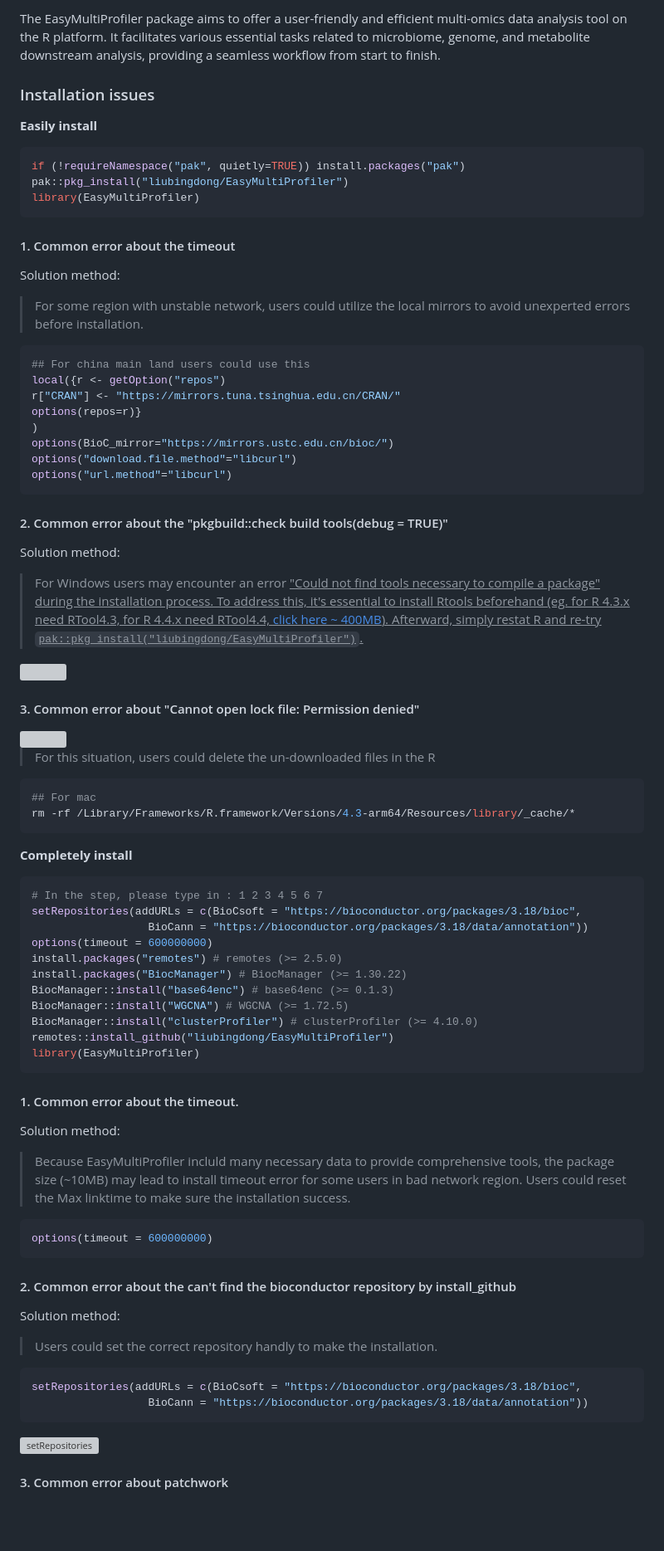
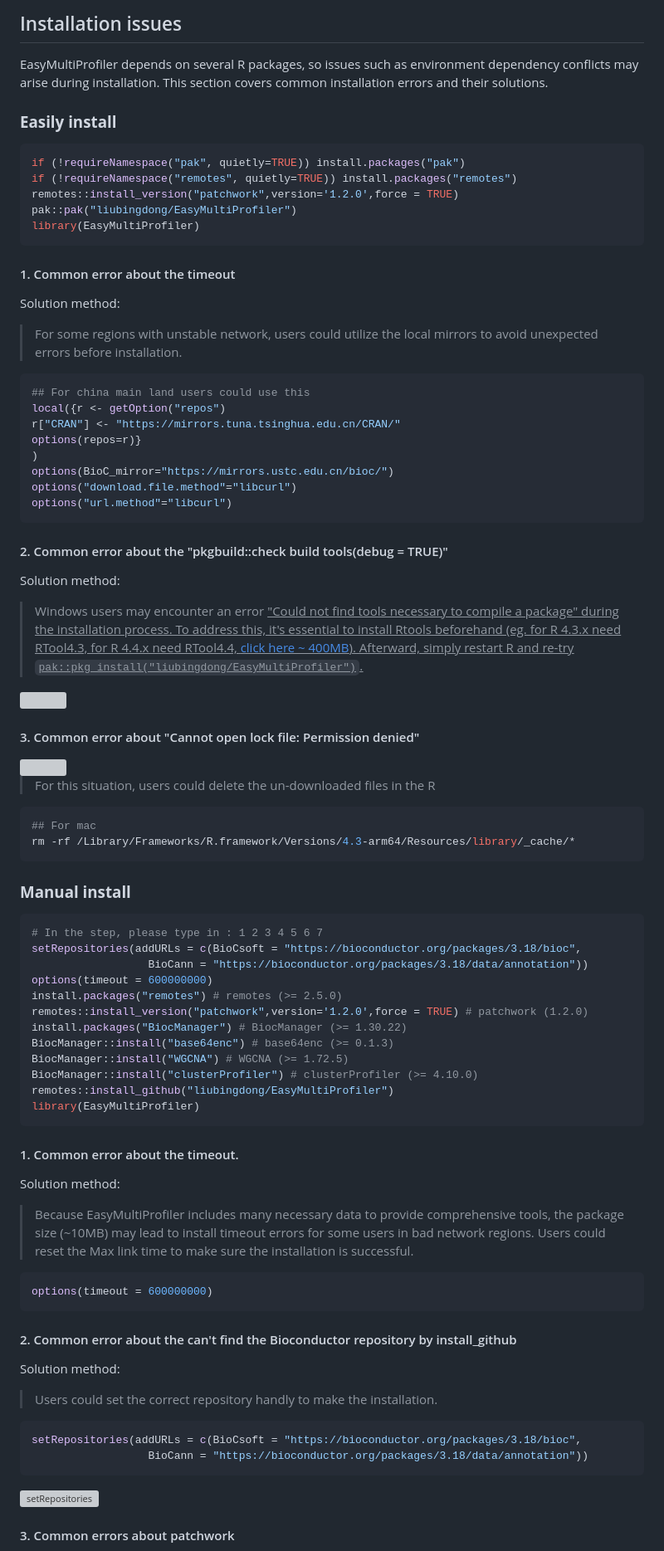
Before and after one commit to liubingdong/EasyMultiProfiler, a Markdown page: tutorial_related/Installation.md, the part around the change printed below. Shown: that part at 83% size. Drawn GitHub-style; blank space fills up the shorter version; grey boxes are pictures that could not be loaded.

Commit message:
add install info

````diff
--- a/tutorial_related/Installation.md
+++ b/tutorial_related/Installation.md
@@ -9,17 +3,22 @@
 
-The EasyMultiProfiler package aims to offer a user-friendly and efficient multi-omics data analysis tool on the R platform. It facilitates various essential tasks related to microbiome, genome, and metabolite downstream analysis, providing a seamless workflow from start to finish.
 
-### Installation issues
+## Installation issues
 
-**Easily install**
+
+EasyMultiProfiler depends on several R packages, so issues such as environment dependency conflicts may arise during installation. This section covers common installation errors and their solutions.
+
+### **Easily install**
+
 ```R
 if (!requireNamespace("pak", quietly=TRUE)) install.packages("pak")
-pak::pkg_install("liubingdong/EasyMultiProfiler")
+if (!requireNamespace("remotes", quietly=TRUE)) install.packages("remotes")
+remotes::install_version("patchwork",version='1.2.0',force = TRUE)
+pak::pak("liubingdong/EasyMultiProfiler")
 library(EasyMultiProfiler)
 ```
 #### 1. Common error about the timeout
 Solution method:
->For some region with unstable network, users could utilize the local mirrors to avoid unexperted errors before installation.
+>For some regions with unstable network, users could utilize the local mirrors to avoid unexpected errors before installation.
 ```R
 ## For china main land users could use this
 local({r <- getOption("repos")
@@ -30,11 +29,12 @@ options(BioC_mirror="https://mirrors.ustc.edu.cn/bioc/")
 options("download.file.method"="libcurl")
 options("url.method"="libcurl")
 ```
+
 #### 2. Common error about the "pkgbuild::check build tools(debug = TRUE)"
 
 Solution method:
 
->For Windows users may encounter an error <u>"Could not find tools necessary to compile a package"<u> during the installation process. To address this, it's essential to install Rtools beforehand (eg. for R 4.3.x need RTool4.3, for R 4.4.x need RTool4.4, [click here ~ 400MB](https://mirrors.tuna.tsinghua.edu.cn/CRAN/)). Afterward, simply restat R and re-try ```pak::pkg_install("liubingdong/EasyMultiProfiler")```.
+>Windows users may encounter an error <u>"Could not find tools necessary to compile a package"<u> during the installation process. To address this, it's essential to install Rtools beforehand (eg. for R 4.3.x need RTool4.3, for R 4.4.x need RTool4.4, [click here ~ 400MB](https://mirrors.tuna.tsinghua.edu.cn/CRAN/)). Afterward, simply restart R and re-try ```pak::pkg_install("liubingdong/EasyMultiProfiler")```.
 
 <img src="Installation_figs/rtool.jpg" height="300" width="750" />
 
@@ -48,13 +48,15 @@ Solution method:
 rm -rf /Library/Frameworks/R.framework/Versions/4.3-arm64/Resources/library/_cache/*
 ```
 
-**Completely install**
+###  **Manual install**
+
 ```R
 # In the step, please type in : 1 2 3 4 5 6 7
 setRepositories(addURLs = c(BioCsoft = "https://bioconductor.org/packages/3.18/bioc",
                   BioCann = "https://bioconductor.org/packages/3.18/data/annotation"))
 options(timeout = 600000000)
 install.packages("remotes") # remotes (>= 2.5.0)
+remotes::install_version("patchwork",version='1.2.0',force = TRUE) # patchwork (1.2.0)
 install.packages("BiocManager") # BiocManager (>= 1.30.22)
 BiocManager::install("base64enc") # base64enc (>= 0.1.3)
 BiocManager::install("WGCNA") # WGCNA (>= 1.72.5)
@@ -65,12 +67,12 @@ library(EasyMultiProfiler)
 #### 1. Common error about the timeout.
 
 Solution method:
->Because EasyMultiProfiler incluld many necessary data to provide comprehensive tools, the package size (~10MB) may lead to install timeout error for some users in bad network region. Users could reset the Max linktime to make sure the installation success.
+>Because EasyMultiProfiler includes many necessary data to provide comprehensive tools, the package size (~10MB) may lead to install timeout errors for some users in bad network regions. Users could reset the Max link time to make sure the installation is successful.
 ```R
 options(timeout = 600000000)
 ```
 
-#### 2. Common error about the can't find the bioconductor repository by install_github
+#### 2. Common error about the can't find the Bioconductor repository by install_github
 
 Solution method:
 
@@ -83,5 +85,5 @@ setRepositories(addURLs = c(BioCsoft = "https://bioconductor.org/packages/3.18/b
 
 <img src="Installation_figs/setRepositories.jpg" alt="setRepositories" style="zoom:100%;" />
 
-#### 3. Common error about patchwork
+#### 3. Common errors about patchwork
 
````
Also changed, not shown: other parts of tutorial_related/Installation.md (+4 -9 lines).
